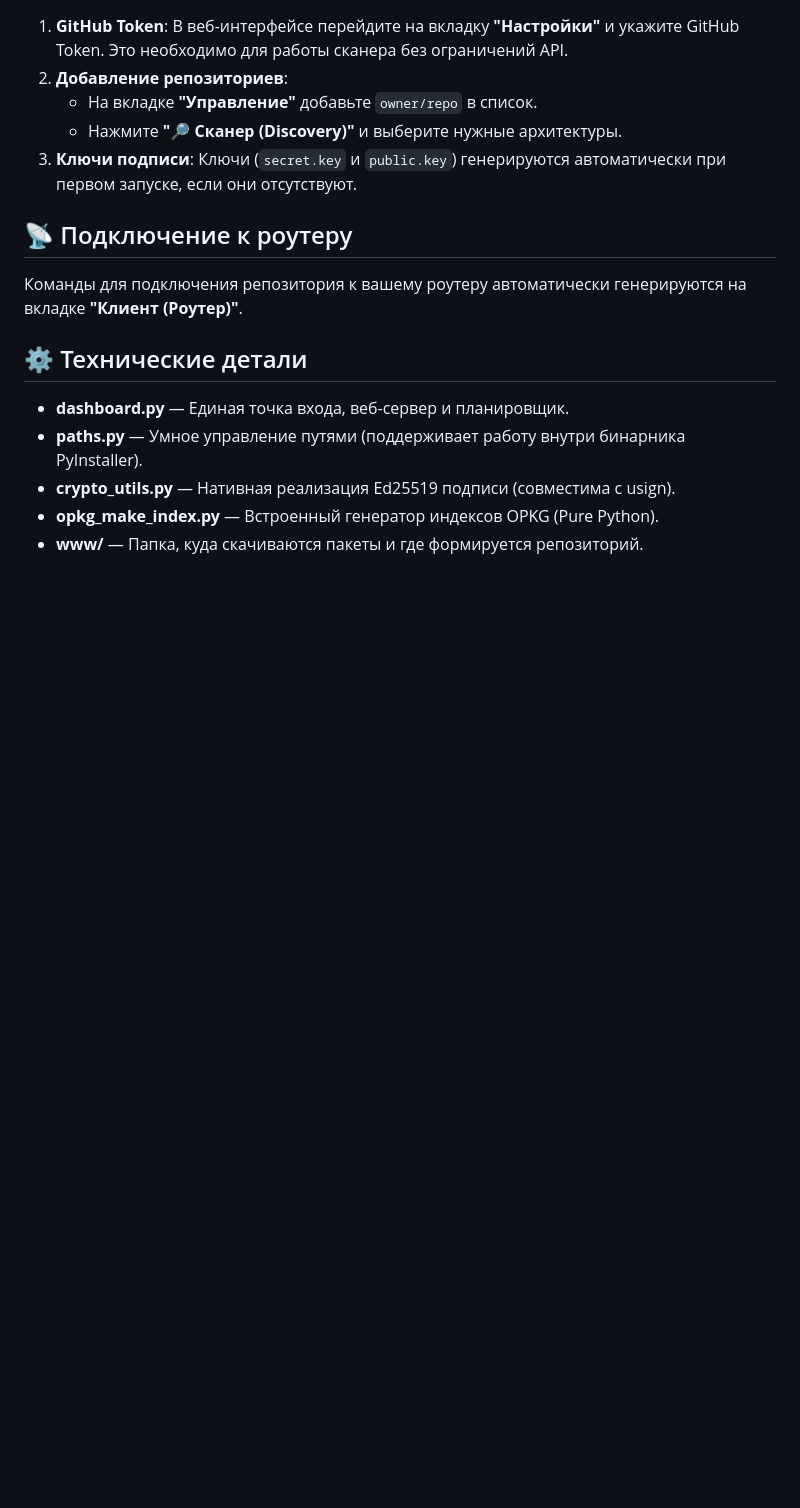
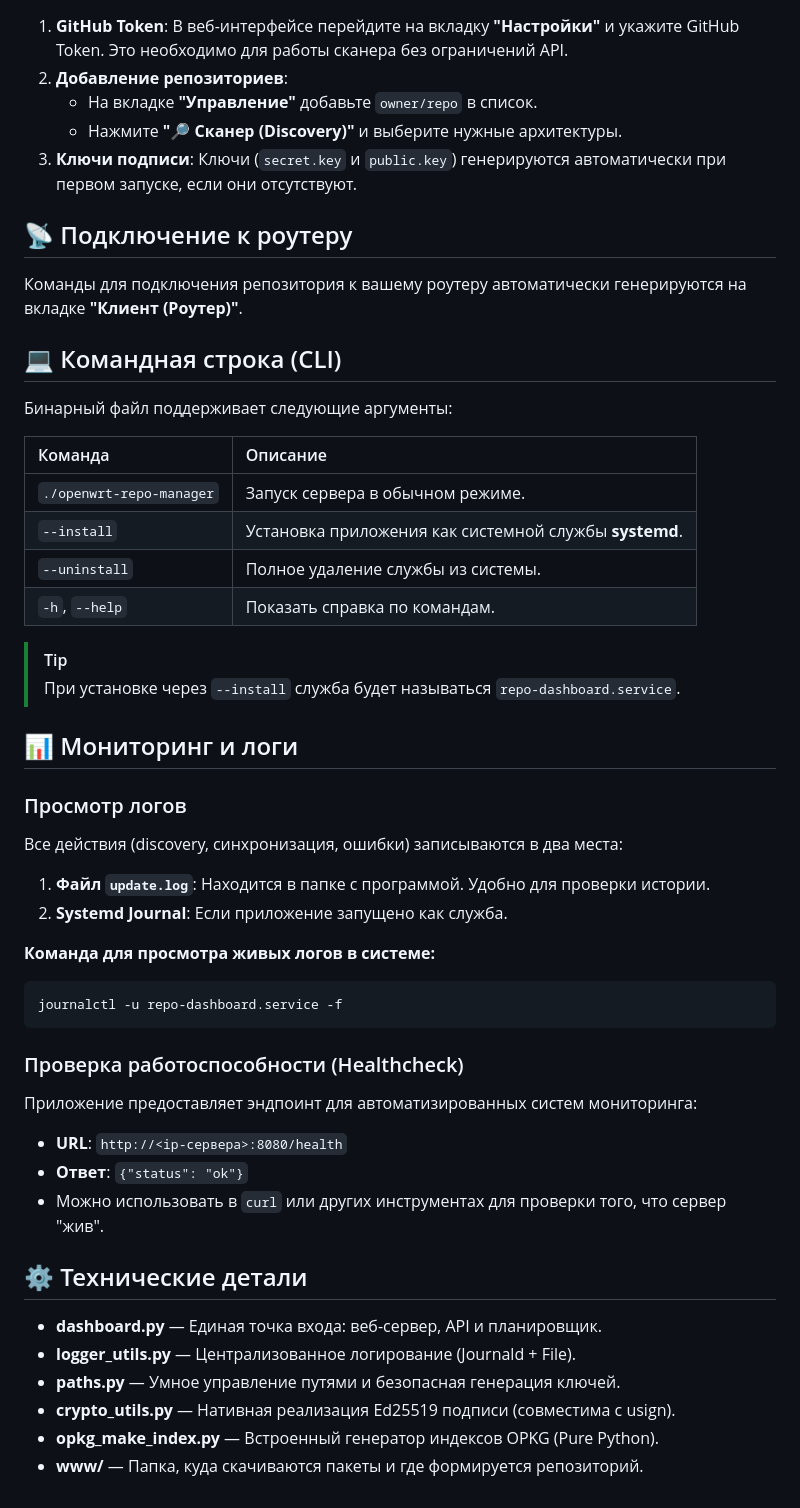
Before and after one commit to EdvardBaldanov/OpenWrt-Repo-Manager-Portable, a Markdown page: README.md, the part around the change. Rendered like a GitHub page; blank space fills up the shorter version.

Commit message:
README: добавлено описание CLI команд, логирования и healthcheck

````diff
--- a/README.md
+++ b/README.md
@@ -76,10 +76,43 @@
 
 Команды для подключения репозитория к вашему роутеру автоматически генерируются на вкладке **"Клиент (Роутер)"**.
 
+## 💻 Командная строка (CLI)
+
+Бинарный файл поддерживает следующие аргументы:
+
+| Команда | Описание |
+| :--- | :--- |
+| `./openwrt-repo-manager` | Запуск сервера в обычном режиме. |
+| `--install` | Установка приложения как системной службы **systemd**. |
+| `--uninstall` | Полное удаление службы из системы. |
+| `-h`, `--help` | Показать справка по командам. |
+
+> [!TIP]
+> При установке через `--install` служба будет называться `repo-dashboard.service`.
+
+## 📊 Мониторинг и логи
+
+### Просмотр логов
+Все действия (discovery, синхронизация, ошибки) записываются в два места:
+1.  **Файл `update.log`**: Находится в папке с программой. Удобно для проверки истории.
+2.  **Systemd Journal**: Если приложение запущено как служба.
+
+**Команда для просмотра живых логов в системе:**
+```bash
+journalctl -u repo-dashboard.service -f
+```
+
+### Проверка работоспособности (Healthcheck)
+Приложение предоставляет эндпоинт для автоматизированных систем мониторинга:
+- **URL**: `http://<ip-сервера>:8080/health`
+- **Ответ**: `{"status": "ok"}`
+- Можно использовать в `curl` или других инструментах для проверки того, что сервер "жив".
+
 ## ⚙️ Технические детали
 
-*   **dashboard.py** — Единая точка входа, веб-сервер и планировщик.
-*   **paths.py** — Умное управление путями (поддерживает работу внутри бинарника PyInstaller).
+*   **dashboard.py** — Единая точка входа: веб-сервер, API и планировщик.
+*   **logger_utils.py** — Централизованное логирование (Journald + File).
+*   **paths.py** — Умное управление путями и безопасная генерация ключей.
 *   **crypto_utils.py** — Нативная реализация Ed25519 подписи (совместима с usign).
 *   **opkg_make_index.py** — Встроенный генератор индексов OPKG (Pure Python).
 *   **www/** — Папка, куда скачиваются пакеты и где формируется репозиторий.
````
